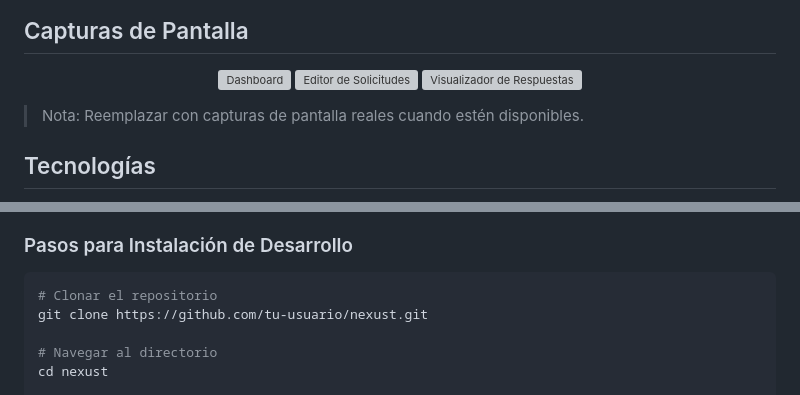
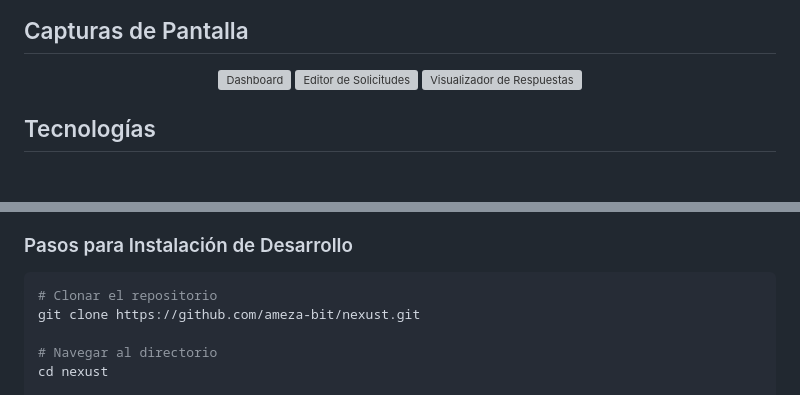
Before and after one commit to ameza-bit/nexust, a Markdown page: README.md, 2 parts joined by grey strips. Drawn GitHub-style; blank space fills up the shorter version; grey boxes are pictures that could not be loaded.

````diff
--- a/README.md
+++ b/README.md
@@ -50,8 +51,6 @@ Nexust es un cliente REST avanzado multiplataforma desarrollado con Flutter que
   <img src="screenshots/response_viewer.png" width="250" alt="Visualizador de Respuestas"/>
 </p>
 
-> Nota: Reemplazar con capturas de pantalla reales cuando estén disponibles.
-
 ## Tecnologías
 
 - **Framework**: Flutter 3.29.0
@@ -77,7 +76,7 @@ Nexust es un cliente REST avanzado multiplataforma desarrollado con Flutter que
 
 ```bash
 # Clonar el repositorio
-git clone https://github.com/tu-usuario/nexust.git
+git clone https://github.com/ameza-bit/nexust.git
 
 # Navegar al directorio
 cd nexust
````
Also changed, not shown: other parts of README.md (+2 -1 lines), CODE_OF_CONDUCT.md (added, +83 -0 lines), CONTRIBUTING.md (+12 -12 lines).
